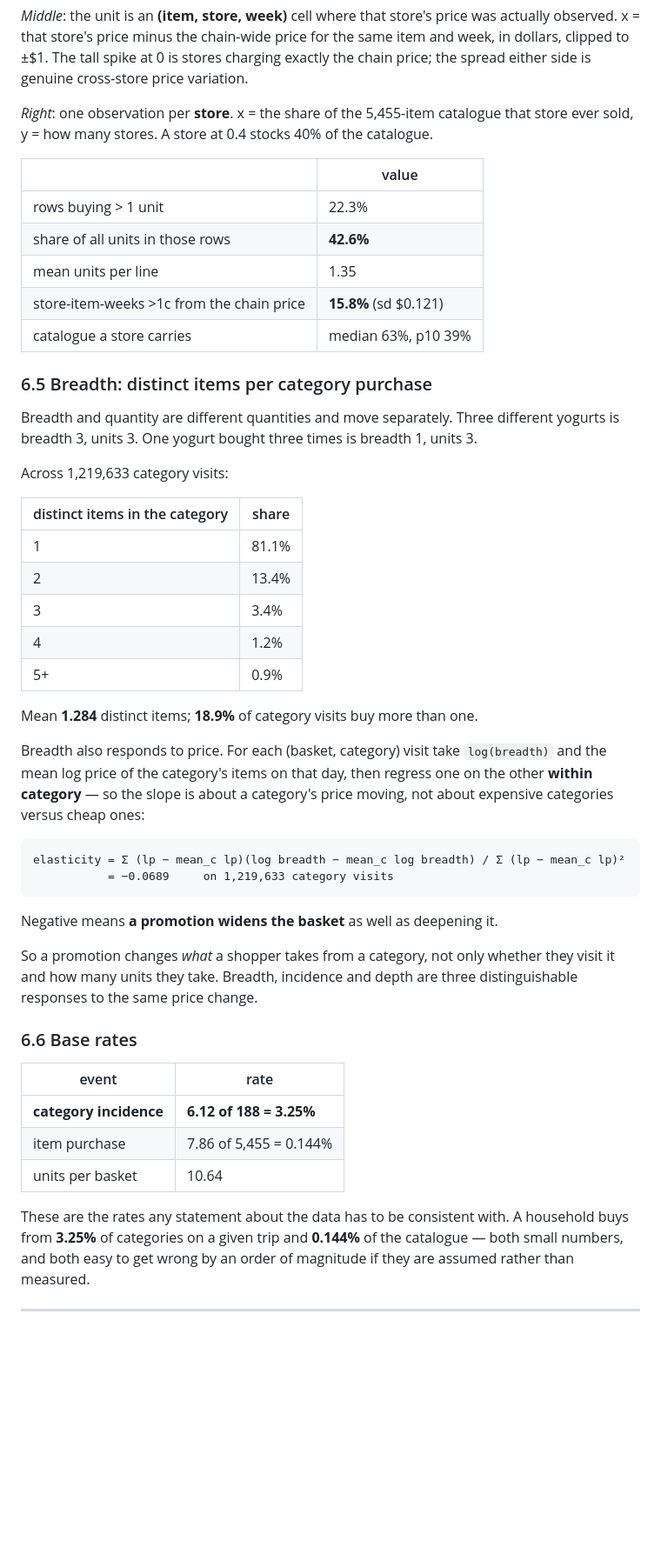
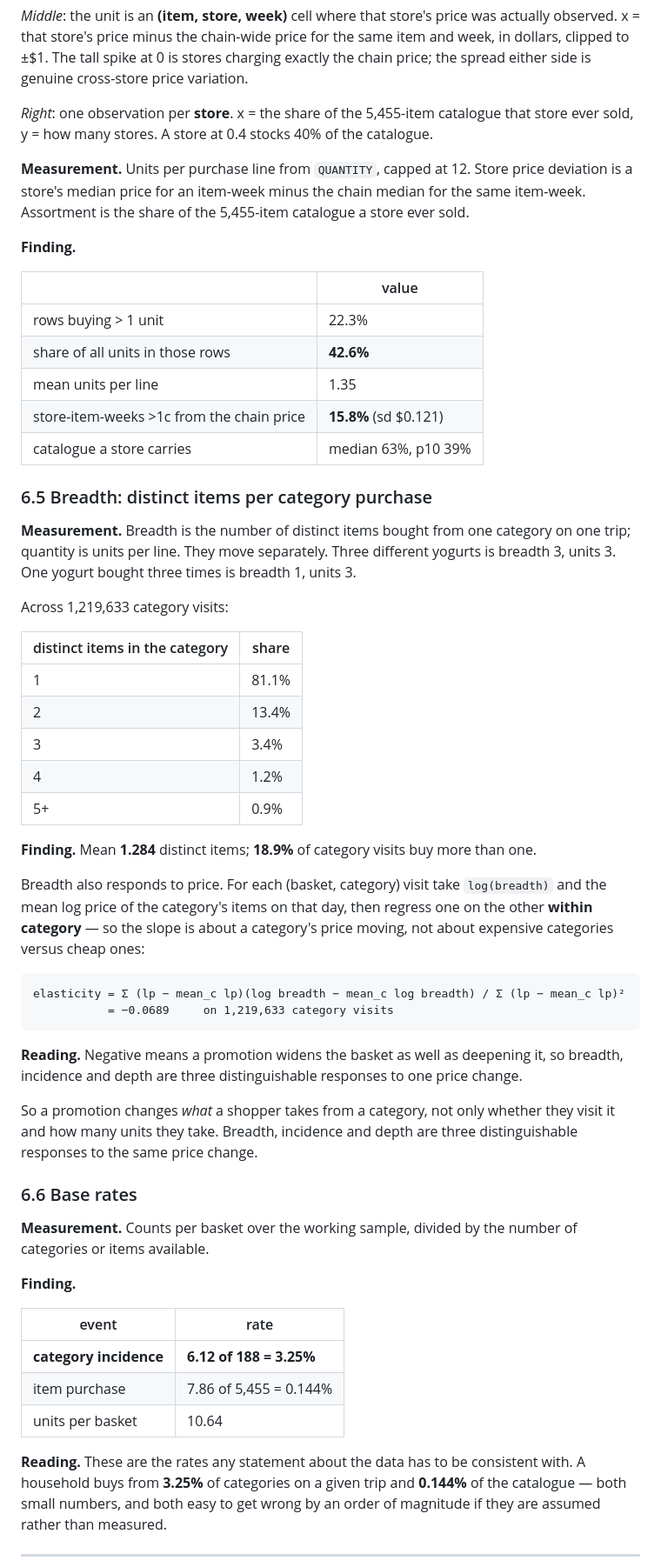
Before and after one commit to AjitKumar01/nf_dunnhumby, a Markdown page: DATA_EXPLORATION.md, the part around one of its changes. Shown at 87% size. Drawn GitHub-style; blank space fills up the shorter version.

````diff
--- a/DATA_EXPLORATION.md
+++ b/DATA_EXPLORATION.md
@@ -590,6 +607,12 @@ the chain price; the spread either side is genuine cross-store price variation.
 *Right*: one observation per **store**. x = the share of the 5,455-item catalogue that
 store ever sold, y = how many stores. A store at 0.4 stocks 40% of the catalogue.
 
+**Measurement.** Units per purchase line from `QUANTITY`, capped at 12. Store price
+deviation is a store's median price for an item-week minus the chain median for the
+same item-week. Assortment is the share of the 5,455-item catalogue a store ever sold.
+
+**Finding.**
+
 | | value |
 |---|---|
 | rows buying > 1 unit | 22.3% |
@@ -600,7 +623,8 @@ store ever sold, y = how many stores. A store at 0.4 stocks 40% of the catalogue
 
 ### 6.5 Breadth: distinct items per category purchase
 
-Breadth and quantity are different quantities and move separately. Three different
+**Measurement.** Breadth is the number of distinct items bought from one category on
+one trip; quantity is units per line. They move separately. Three different
 yogurts is breadth 3, units 3. One yogurt bought three times is breadth 1, units 3.
 
 Across 1,219,633 category visits:
@@ -613,7 +637,8 @@ Across 1,219,633 category visits:
 | 4 | 1.2% |
 | 5+ | 0.9% |
 
-Mean **1.284** distinct items; **18.9%** of category visits buy more than one.
+**Finding.** Mean **1.284** distinct items; **18.9%** of category visits buy more than
+one.
 
 Breadth also responds to price. For each (basket, category) visit take `log(breadth)`
 and the mean log price of the category's items on that day, then regress one on the
@@ -625,7 +650,8 @@ elasticity = Σ (lp − mean_c lp)(log breadth − mean_c log breadth) / Σ (lp
            = −0.0689     on 1,219,633 category visits
 ```
 
-Negative means **a promotion widens the basket** as well as deepening it.
+**Reading.** Negative means a promotion widens the basket as well as deepening it, so
+breadth, incidence and depth are three distinguishable responses to one price change.
 
 So a promotion changes *what* a shopper takes from a category, not only whether they
 visit it and how many units they take. Breadth, incidence and depth are three
@@ -633,13 +659,19 @@ distinguishable responses to the same price change.
 
 ### 6.6 Base rates
 
+**Measurement.** Counts per basket over the working sample, divided by the number of
+categories or items available.
+
+**Finding.**
+
 | event | rate |
 |---|---|
 | **category incidence** | **6.12 of 188 = 3.25%** |
 | item purchase | 7.86 of 5,455 = 0.144% |
 | units per basket | 10.64 |
 
-These are the rates any statement about the data has to be consistent with. A
+**Reading.** These are the rates any statement about the data has to be consistent
+with. A
 household buys from **3.25%** of categories on a given trip and **0.144%** of the
 catalogue — both small numbers, and both easy to get wrong by an order of magnitude if
 they are assumed rather than measured.
````
Also changed, not shown: other parts of DATA_EXPLORATION.md (+81 -43 lines).
